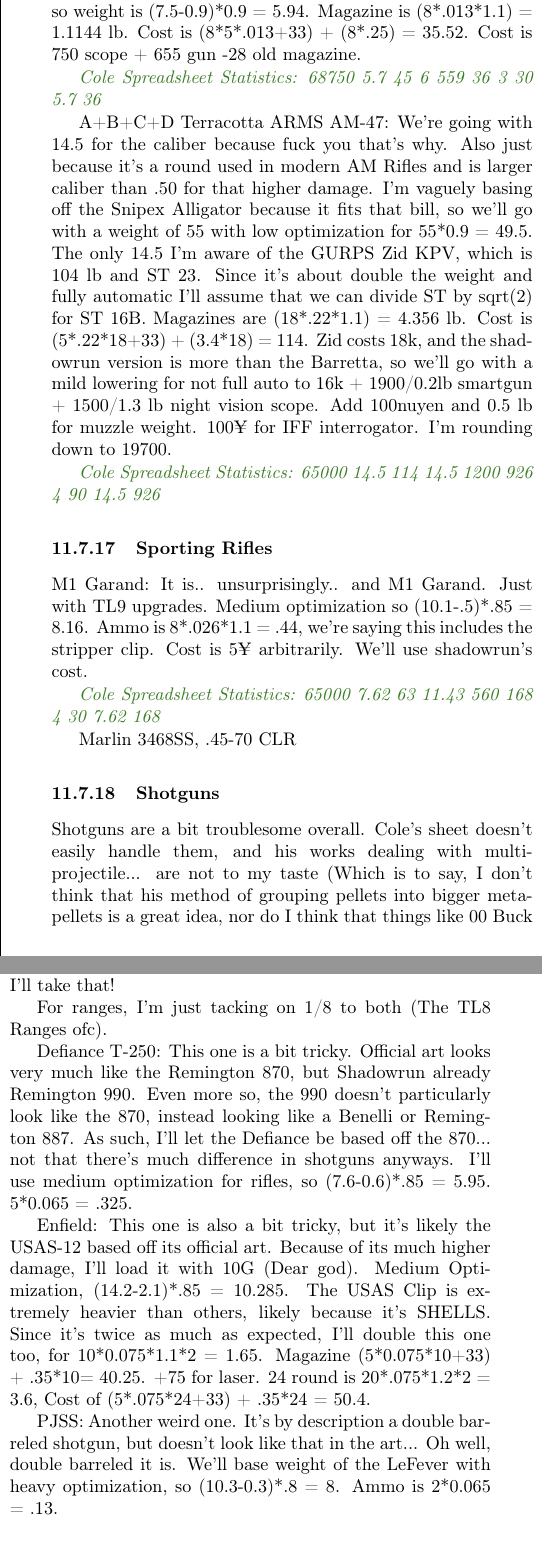
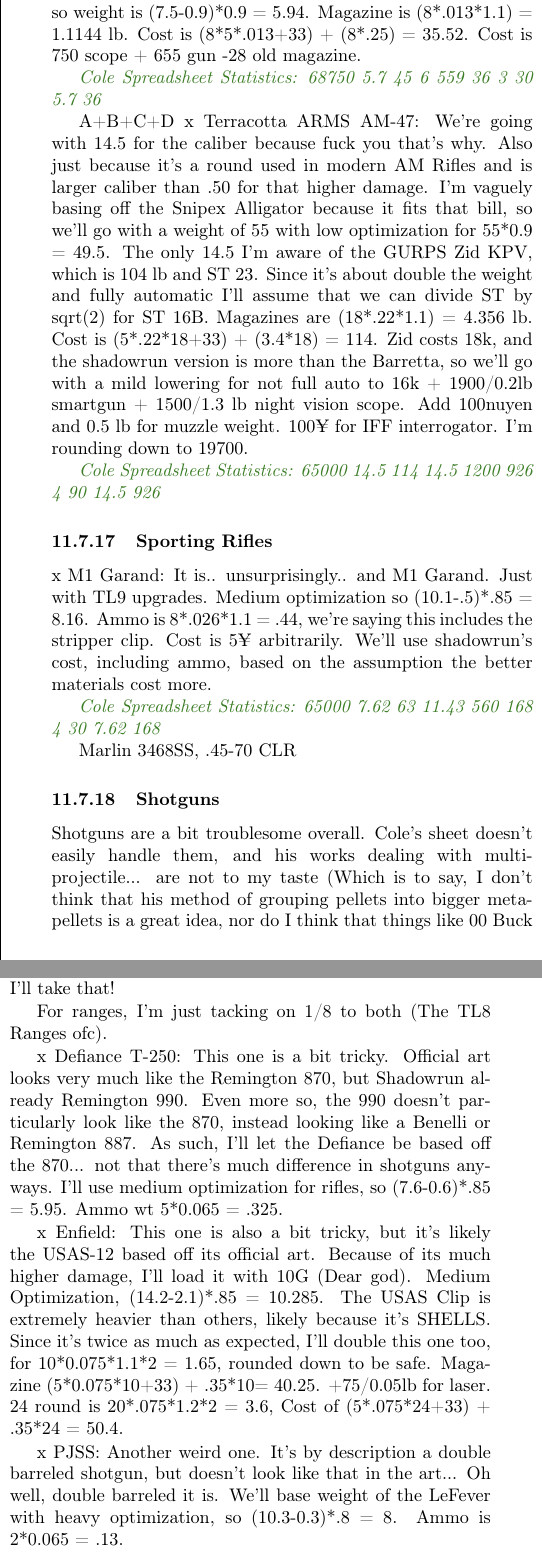
Before and after one commit to ingeanus/GURPS_Shadowrun_LaTEX, a LaTeX document (main.tex, which reads behind_the_screen.tex): two parts of the columns of page 156 of 158, joined at a grey line, cut so that both start at the same text. Compiled offline with pdfLaTeX.

Commit message:
Shotguns check

```diff
--- a/behind_the_screen.tex
+++ b/behind_the_screen.tex
@@ -811,13 +811,13 @@
 	\textit{\textcolor{OliveGreen}{Cole Spreadsheet Statistics: 68750 5.7 45 6 559 36 3 30 5.7 36}}
 
 	A+B+C+D
-	Terracotta ARMS AM-47:  We're going with 14.5 for the caliber because fuck you that's why. Also just because it's a round used in modern AM Rifles and is larger caliber than .50 for that higher damage. I'm vaguely basing off the Snipex Alligator because it fits that bill, so we'll go with a weight of 55 with low optimization for 55*0.9 = 49.5. The only 14.5 I'm aware of the GURPS Zid KPV, which is 104 lb and ST 23.  Since it's about double the weight and fully automatic I'll assume that we can divide ST by sqrt(2)  for ST 16B. Magazines are (18*.22*1.1) =  4.356 lb. Cost is (5*.22*18+33) + (3.4*18) = 114. Zid costs 18k,  and the shadowrun version is more than the Barretta, so we'll go with a mild lowering for not full auto to 16k + 1900/0.2lb smartgun + 1500/1.3 lb night vision scope. Add 100nuyen and 0.5 lb for muzzle weight. 100¥ for IFF interrogator. I'm rounding down to 19700.
+	x Terracotta ARMS AM-47:  We're going with 14.5 for the caliber because fuck you that's why. Also just because it's a round used in modern AM Rifles and is larger caliber than .50 for that higher damage. I'm vaguely basing off the Snipex Alligator because it fits that bill, so we'll go with a weight of 55 with low optimization for 55*0.9 = 49.5. The only 14.5 I'm aware of the GURPS Zid KPV, which is 104 lb and ST 23.  Since it's about double the weight and fully automatic I'll assume that we can divide ST by sqrt(2)  for ST 16B. Magazines are (18*.22*1.1) =  4.356 lb. Cost is (5*.22*18+33) + (3.4*18) = 114. Zid costs 18k,  and the shadowrun version is more than the Barretta, so we'll go with a mild lowering for not full auto to 16k + 1900/0.2lb smartgun + 1500/1.3 lb night vision scope. Add 100nuyen and 0.5 lb for muzzle weight. 100¥ for IFF interrogator. I'm rounding down to 19700.
 
 	\textit{\textcolor{OliveGreen}{Cole Spreadsheet Statistics: 65000 14.5 114 14.5 1200 926 4 90 14.5 926}}
 
 	\subsubsection{Sporting Rifles}
 
-	M1 Garand: It is.. unsurprisingly.. and M1 Garand. Just with TL9 upgrades. Medium optimization so (10.1-.5)*.85 = 8.16. Ammo is 8*.026*1.1 = .44, we're saying this includes the stripper clip. Cost is 5¥ arbitrarily. We'll use shadowrun's cost.
+	x M1 Garand: It is.. unsurprisingly.. and M1 Garand. Just with TL9 upgrades. Medium optimization so (10.1-.5)*.85 = 8.16. Ammo is 8*.026*1.1 = .44, we're saying this includes the stripper clip. Cost is 5¥ arbitrarily. We'll use shadowrun's cost, including ammo, based on the assumption the better materials cost more.
 
 	\textit{\textcolor{OliveGreen}{Cole Spreadsheet Statistics: 65000 7.62 63 11.43 560 168 4 30 7.62 168}}
 
@@ -840,11 +840,11 @@
 
 	For ranges, I'm just tacking on 1/8 to both (The TL8 Ranges ofc).
 
-	Defiance T-250: This one is a bit tricky. Official art looks very much like the Remington 870, but Shadowrun already Remington 990. Even more so, the 990 doesn't particularly look like the 870, instead looking like a Benelli or Remington 887. As such, I'll let the Defiance be based off the 870... not that there's much difference in shotguns anyways. I'll use medium optimization for rifles, so (7.6-0.6)*.85 = 5.95. 5*0.065 = .325.
+	x Defiance T-250: This one is a bit tricky. Official art looks very much like the Remington 870, but Shadowrun already Remington 990. Even more so, the 990 doesn't particularly look like the 870, instead looking like a Benelli or Remington 887. As such, I'll let the Defiance be based off the 870... not that there's much difference in shotguns anyways. I'll use medium optimization for rifles, so (7.6-0.6)*.85 = 5.95. Ammo wt 5*0.065 = .325.
 
-	Enfield: This one is also a bit tricky, but it's likely the USAS-12 based off its official art. Because of its much higher damage, I'll load it with 10G (Dear god). Medium Optimization, (14.2-2.1)*.85 = 10.285. The USAS Clip is extremely heavier than others, likely because it's SHELLS. Since it's twice as much as expected, I'll double this one too, for 10*0.075*1.1*2 = 1.65. Magazine (5*0.075*10+33) + .35*10= 40.25. +75 for laser. 24 round is 20*.075*1.2*2 = 3.6, Cost of (5*.075*24+33) + .35*24 = 50.4.
+	x Enfield: This one is also a bit tricky, but it's likely the USAS-12 based off its official art. Because of its much higher damage, I'll load it with 10G (Dear god). Medium Optimization, (14.2-2.1)*.85 = 10.285. The USAS Clip is extremely heavier than others, likely because it's SHELLS. Since it's twice as much as expected, I'll double this one too, for 10*0.075*1.1*2 = 1.65, rounded down to be safe. Magazine (5*0.075*10+33) + .35*10= 40.25. +75/0.05lb for laser. 24 round is 20*.075*1.2*2 = 3.6, Cost of (5*.075*24+33) + .35*24 = 50.4.
 
-	PJSS: Another weird one. It's by description a double barreled shotgun, but doesn't look like that in the art... Oh well, double barreled it is. We'll base weight of the LeFever with heavy optimization, so (10.3-0.3)*.8 = 8. Ammo is  2*0.065 = .13.
+	x PJSS: Another weird one. It's by description a double barreled shotgun, but doesn't look like that in the art... Oh well, double barreled it is. We'll base weight of the LeFever with heavy optimization, so (10.3-0.3)*.8 = 8. Ammo is  2*0.065 = .13.
 
 	\subsubsection{SMGs}
 
```
Also changed, not shown: equipment.tex (+2 -2 lines).
